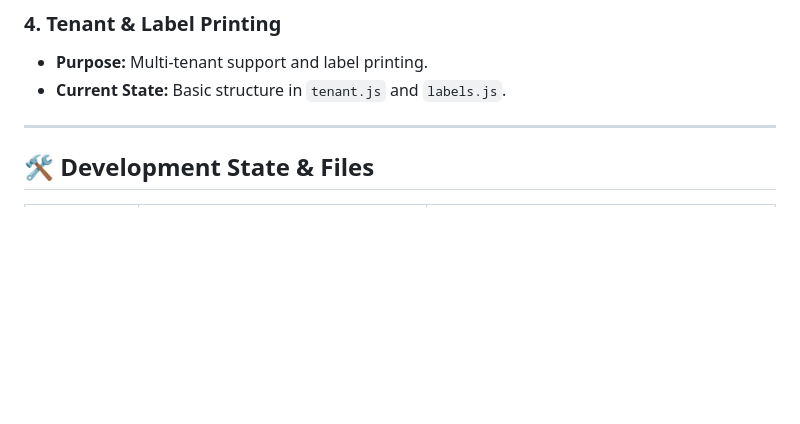
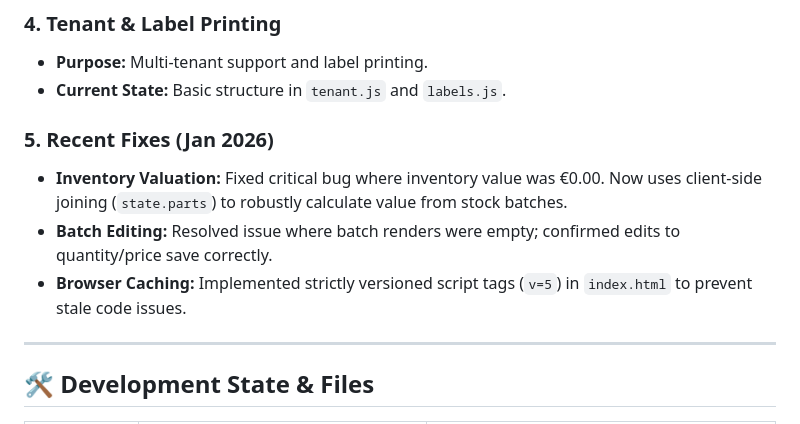
Before and after one commit to clubeedg-ship-it/inventory-omiximo, a Markdown page: HANDOFF.md, the part around the change. Rendered like a GitHub page; blank space fills up the shorter version.

Commit message:
docs: update handoff with recent inventory valuation fixes

```diff
--- a/HANDOFF.md
+++ b/HANDOFF.md
@@ -62,6 +62,11 @@
 *   **Purpose:** Multi-tenant support and label printing.
 *   **Current State:** Basic structure in `tenant.js` and `labels.js`.
 
+### 5. Recent Fixes (Jan 2026)
+*   **Inventory Valuation:** Fixed critical bug where inventory value was €0.00. Now uses client-side joining (`state.parts`) to robustly calculate value from stock batches.
+*   **Batch Editing:** Resolved issue where batch renders were empty; confirmed edits to quantity/price save correctly.
+*   **Browser Caching:** Implemented strictly versioned script tags (`v=5`) in `index.html` to prevent stale code issues.
+
 ---
 
 ## 🛠 Development State & Files
```
